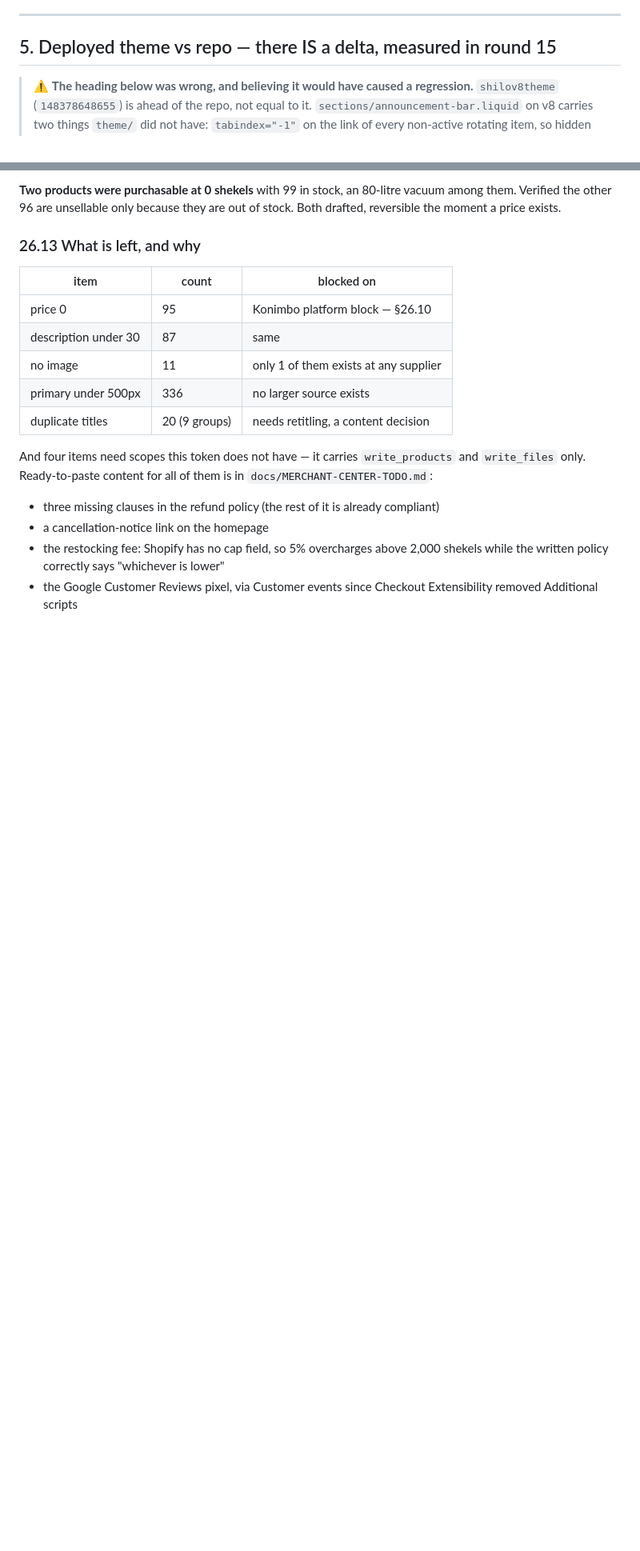
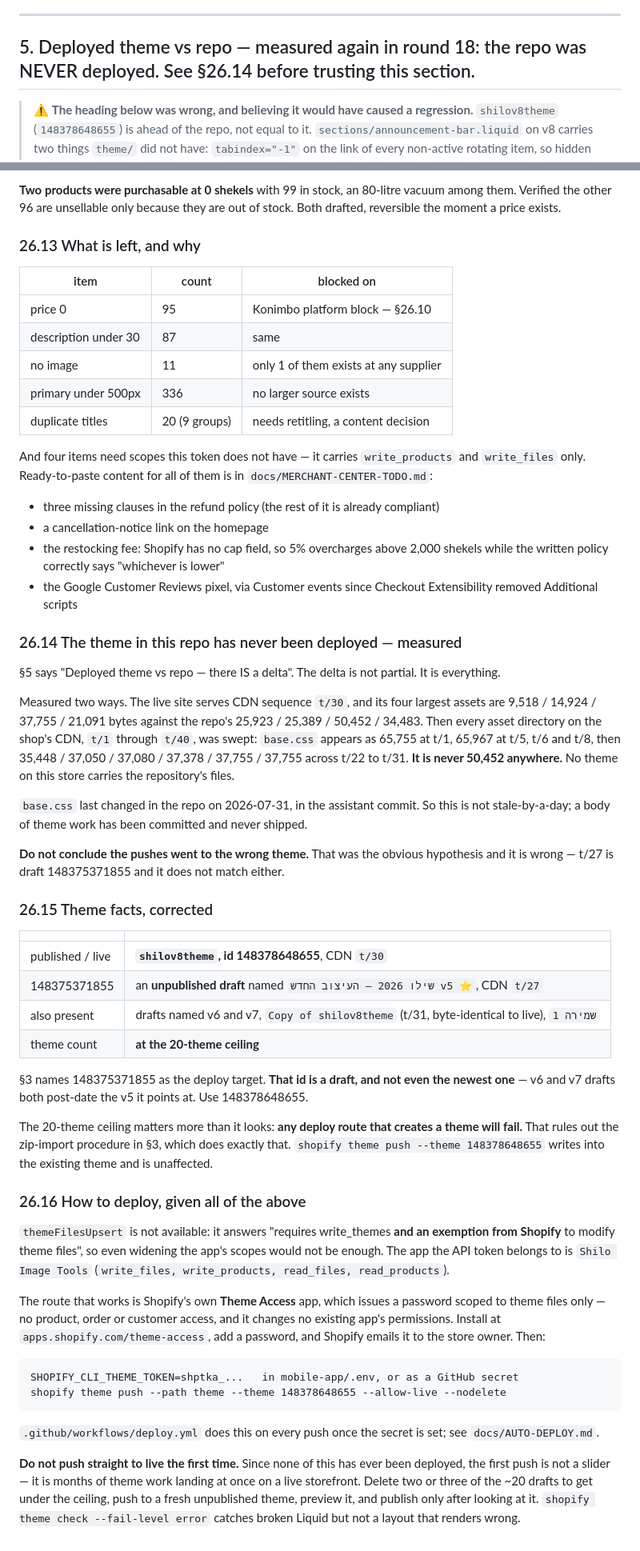
Before and after one commit to 4M-Defense/anshilo.com, a Markdown page: HANDOFF.md, 2 parts joined by grey strips. Shown at 80% size. Rendered like a GitHub page; blank space fills up the shorter version.

Commit message:
Correct the record: this theme has never been deployed, and section 3 targets a draft
Section 5 called the gap between the repo and the deployed theme "a delta". It is
not a delta. Swept every asset directory on the shop's CDN, t/1 through t/40:
base.css appears as 65,755, 65,967, then 35,448 up to 37,755, and never as the
repo's 50,452. No theme on this store carries these files. The obvious hypothesis
-- that pushes went to the wrong theme -- is wrong too, because draft 148375371855
is t/27 and does not match either.

Which also corrects section 3. It names 148375371855 as the deploy target, and that
is an unpublished draft called "שילו 2026 v5", not even the newest one -- v6 and v7
drafts both post-date it. The live theme is shilov8theme, 148378648655, confirmed
from Shopify.theme on the storefront.

And the store sits at its 20-theme ceiling, which quietly invalidates the
zip-import procedure in section 3: that route creates a theme and will fail.
shopify theme push into the existing theme is unaffected.

The practical consequence is that the first deploy is not a price slider. It is
months of committed theme work landing at once on a live storefront, so it should
go to an unpublished theme and be looked at before publishing -- which needs two or
three of the twenty drafts deleted first to get under the ceiling. theme check
catches broken Liquid, not a layout that renders wrong.

Credit where due: the browser agent found the never-deployed part by sweeping the
CDN, after both of us had assumed a wrong-theme push. I verified it independently
before writing it down.

Co-Authored-By: Claude Opus 5 (1M context) <noreply@anthropic.com>
Claude-Session: https://claude.ai/code/session_01GyQShyn7FxcVbddJqrH9x3

````diff
--- a/HANDOFF.md
+++ b/HANDOFF.md
@@ -158,7 +158,7 @@ palette colour, run the validator — it will tell you if you broke AA.
 
 ---
 
-## 5. Deployed theme vs repo — there IS a delta, measured in round 15
+## 5. Deployed theme vs repo — measured again in round 18: the repo was NEVER deployed. See §26.14 before trusting this section.
 
 > ⚠️ **The heading below was wrong, and believing it would have caused a
 > regression.** `shilov8theme` (`148378648655`) is ahead of the repo, not equal
@@ -1975,3 +1975,68 @@ and `write_files` only. Ready-to-paste content for all of them is in
   shekels while the written policy correctly says "whichever is lower"
 - the Google Customer Reviews pixel, via Customer events since Checkout
   Extensibility removed Additional scripts
+
+### 26.14 The theme in this repo has never been deployed — measured
+
+§5 says "Deployed theme vs repo — there IS a delta". The delta is not partial. It
+is everything.
+
+Measured two ways. The live site serves CDN sequence `t/30`, and its four largest
+assets are 9,518 / 14,924 / 37,755 / 21,091 bytes against the repo's 25,923 /
+25,389 / 50,452 / 34,483. Then every asset directory on the shop's CDN, `t/1`
+through `t/40`, was swept: `base.css` appears as 65,755 at t/1, 65,967 at t/5, t/6
+and t/8, then 35,448 / 37,050 / 37,080 / 37,378 / 37,755 / 37,755 across t/22 to
+t/31. **It is never 50,452 anywhere.** No theme on this store carries the
+repository's files.
+
+`base.css` last changed in the repo on 2026-07-31, in the assistant commit. So this
+is not stale-by-a-day; a body of theme work has been committed and never shipped.
+
+**Do not conclude the pushes went to the wrong theme.** That was the obvious
+hypothesis and it is wrong — t/27 is draft 148375371855 and it does not match
+either.
+
+### 26.15 Theme facts, corrected
+
+| | |
+|---|---|
+| published / live | **`shilov8theme`, id 148378648655**, CDN `t/30` |
+| 148375371855 | an **unpublished draft** named `שילו 2026 — העיצוב החדש v5 ⭐`, CDN `t/27` |
+| also present | drafts named v6 and v7, `Copy of shilov8theme` (t/31, byte-identical to live), `שמירה 1` |
+| theme count | **at the 20-theme ceiling** |
+
+§3 names 148375371855 as the deploy target. **That id is a draft, and not even the
+newest one** — v6 and v7 drafts both post-date the v5 it points at. Use
+148378648655.
+
+The 20-theme ceiling matters more than it looks: **any deploy route that creates a
+theme will fail.** That rules out the zip-import procedure in §3, which does
+exactly that. `shopify theme push --theme 148378648655` writes into the existing
+theme and is unaffected.
+
+### 26.16 How to deploy, given all of the above
+
+`themeFilesUpsert` is not available: it answers "requires write_themes **and an
+exemption from Shopify** to modify theme files", so even widening the app's scopes
+would not be enough. The app the API token belongs to is `Shilo Image Tools`
+(`write_files, write_products, read_files, read_products`).
+
+The route that works is Shopify's own **Theme Access** app, which issues a password
+scoped to theme files only — no product, order or customer access, and it changes
+no existing app's permissions. Install at `apps.shopify.com/theme-access`, add a
+password, and Shopify emails it to the store owner. Then:
+
+```
+SHOPIFY_CLI_THEME_TOKEN=shptka_...   in mobile-app/.env, or as a GitHub secret
+shopify theme push --path theme --theme 148378648655 --allow-live --nodelete
+```
+
+`.github/workflows/deploy.yml` does this on every push once the secret is set;
+see `docs/AUTO-DEPLOY.md`.
+
+**Do not push straight to live the first time.** Since none of this has ever been
+deployed, the first push is not a slider — it is months of theme work landing at
+once on a live storefront. Delete two or three of the ~20 drafts to get under the
+ceiling, push to a fresh unpublished theme, preview it, and publish only after
+looking at it. `shopify theme check --fail-level error` catches broken Liquid but
+not a layout that renders wrong.
````
